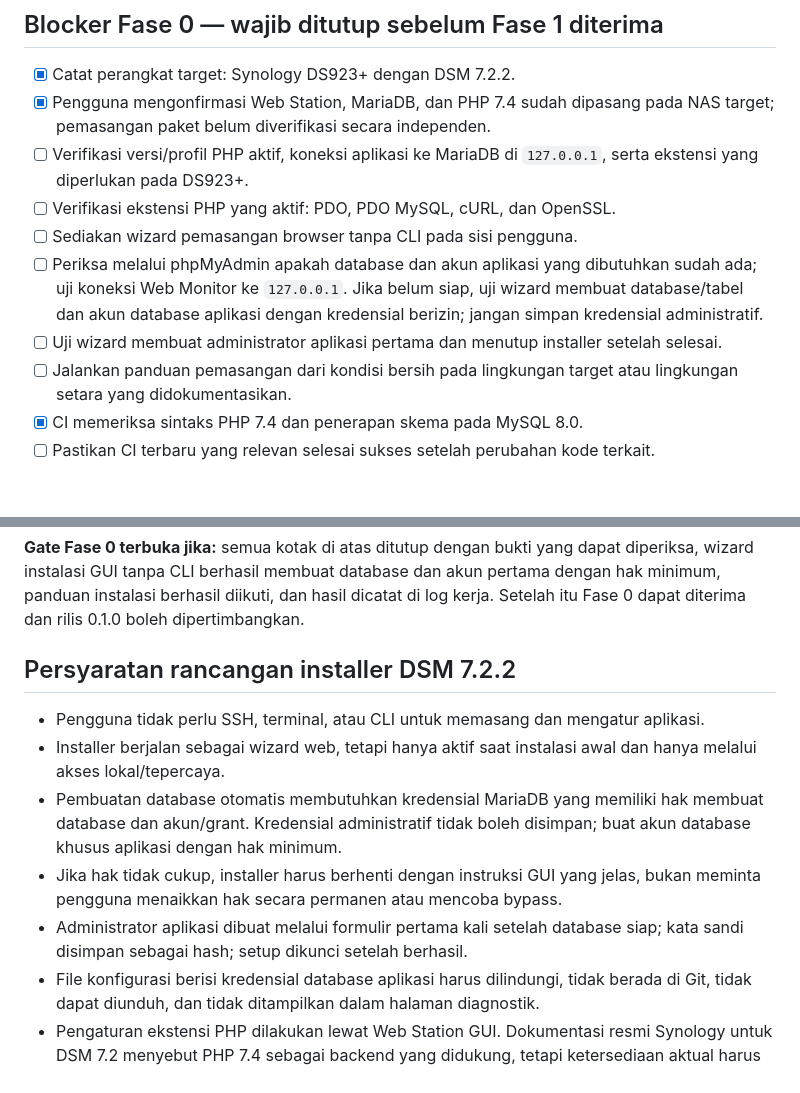
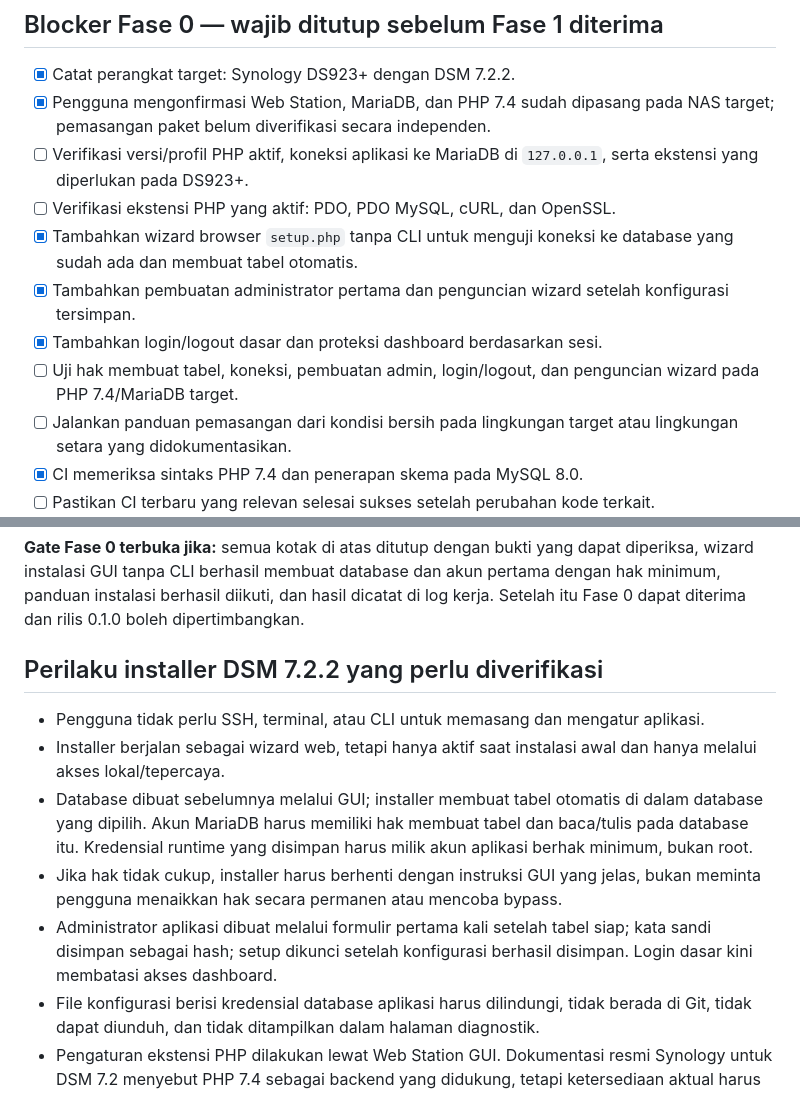
Before and after one commit to umam-src/web-monitor, a Markdown page: BLOCKERS.md, 2 parts joined by grey strips. Drawn GitHub-style; blank space fills up the shorter version.

Commit message:
Catat status wizard otomatis pada blocker

```diff
--- a/BLOCKERS.md
+++ b/BLOCKERS.md
@@ -14,9 +14,10 @@ Sebagian implementasi Fase 1 sudah ada di `main`, tetapi itu belum berarti proye
 - [x] Pengguna mengonfirmasi Web Station, MariaDB, dan PHP 7.4 sudah dipasang pada NAS target; pemasangan paket belum diverifikasi secara independen.
 - [ ] Verifikasi versi/profil PHP aktif, koneksi aplikasi ke MariaDB di `127.0.0.1`, serta ekstensi yang diperlukan pada DS923+.
 - [ ] Verifikasi ekstensi PHP yang aktif: PDO, PDO MySQL, cURL, dan OpenSSL.
-- [ ] Sediakan wizard pemasangan browser tanpa CLI pada sisi pengguna.
-- [ ] Periksa melalui phpMyAdmin apakah database dan akun aplikasi yang dibutuhkan sudah ada; uji koneksi Web Monitor ke `127.0.0.1`. Jika belum siap, uji wizard membuat database/tabel dan akun database aplikasi dengan kredensial berizin; jangan simpan kredensial administratif.
-- [ ] Uji wizard membuat administrator aplikasi pertama dan menutup installer setelah selesai.
+- [x] Tambahkan wizard browser `setup.php` tanpa CLI untuk menguji koneksi ke database yang sudah ada dan membuat tabel otomatis.
+- [x] Tambahkan pembuatan administrator pertama dan penguncian wizard setelah konfigurasi tersimpan.
+- [x] Tambahkan login/logout dasar dan proteksi dashboard berdasarkan sesi.
+- [ ] Uji hak membuat tabel, koneksi, pembuatan admin, login/logout, dan penguncian wizard pada PHP 7.4/MariaDB target.
 - [ ] Jalankan panduan pemasangan dari kondisi bersih pada lingkungan target atau lingkungan setara yang didokumentasikan.
 - [x] CI memeriksa sintaks PHP 7.4 dan penerapan skema pada MySQL 8.0.
 - [ ] Pastikan CI terbaru yang relevan selesai sukses setelah perubahan kode terkait.
@@ -26,13 +27,13 @@ Sebagian implementasi Fase 1 sudah ada di `main`, tetapi itu belum berarti proye
 
 **Gate Fase 0 terbuka jika:** semua kotak di atas ditutup dengan bukti yang dapat diperiksa, wizard instalasi GUI tanpa CLI berhasil membuat database dan akun pertama dengan hak minimum, panduan instalasi berhasil diikuti, dan hasil dicatat di log kerja. Setelah itu Fase 0 dapat diterima dan rilis 0.1.0 boleh dipertimbangkan.
 
-## Persyaratan rancangan installer DSM 7.2.2
+## Perilaku installer DSM 7.2.2 yang perlu diverifikasi
 
 - Pengguna tidak perlu SSH, terminal, atau CLI untuk memasang dan mengatur aplikasi.
 - Installer berjalan sebagai wizard web, tetapi hanya aktif saat instalasi awal dan hanya melalui akses lokal/tepercaya.
-- Pembuatan database otomatis membutuhkan kredensial MariaDB yang memiliki hak membuat database dan akun/grant. Kredensial administratif tidak boleh disimpan; buat akun database khusus aplikasi dengan hak minimum.
+- Database dibuat sebelumnya melalui GUI; installer membuat tabel otomatis di dalam database yang dipilih. Akun MariaDB harus memiliki hak membuat tabel dan baca/tulis pada database itu. Kredensial runtime yang disimpan harus milik akun aplikasi berhak minimum, bukan root.
 - Jika hak tidak cukup, installer harus berhenti dengan instruksi GUI yang jelas, bukan meminta pengguna menaikkan hak secara permanen atau mencoba bypass.
-- Administrator aplikasi dibuat melalui formulir pertama kali setelah database siap; kata sandi disimpan sebagai hash; setup dikunci setelah berhasil.
+- Administrator aplikasi dibuat melalui formulir pertama kali setelah tabel siap; kata sandi disimpan sebagai hash; setup dikunci setelah konfigurasi berhasil disimpan. Login dasar kini membatasi akses dashboard.
 - File konfigurasi berisi kredensial database aplikasi harus dilindungi, tidak berada di Git, tidak dapat diunduh, dan tidak ditampilkan dalam halaman diagnostik.
 - Pengaturan ekstensi PHP dilakukan lewat Web Station GUI. Dokumentasi resmi Synology untuk DSM 7.2 menyebut PHP 7.4 sebagai backend yang didukung, tetapi ketersediaan aktual harus dikonfirmasi pada model NAS target. Referensi: https://www.synology.com/en-au/dsm/7.2/software_spec/web_station dan https://kb.synology.com/en-global/DSM/help/WebStation/application_webserv_php.
 
```
